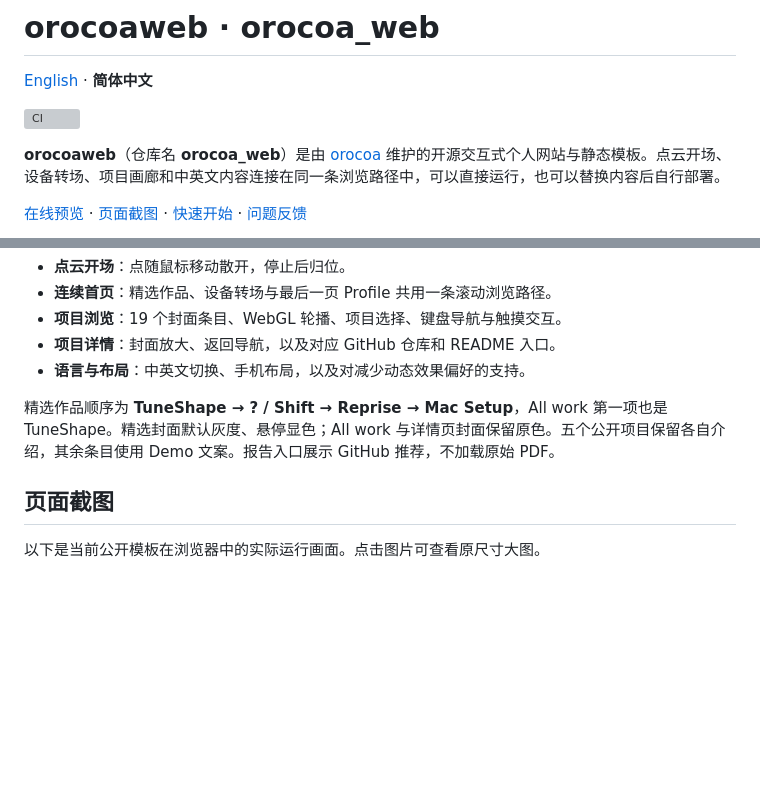
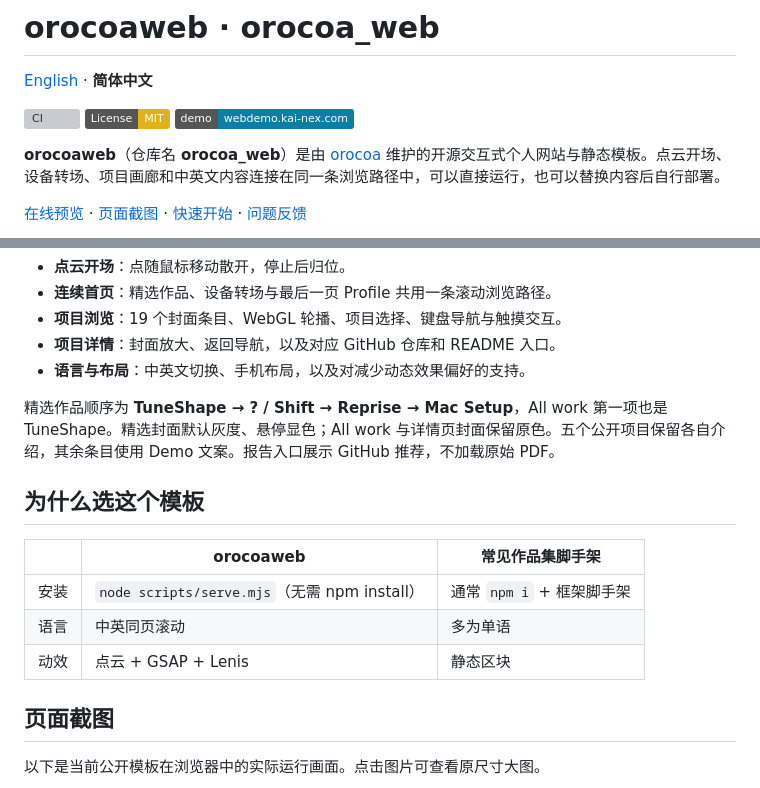
Before and after one commit to orocoa/orocoa_web, a Markdown page: README.zh-CN.md, 2 parts joined by grey strips. Drawn GitHub-style; badges without logos; blank space fills up the shorter version; grey boxes are pictures that could not be loaded.

```diff
--- a/README.zh-CN.md
+++ b/README.zh-CN.md
@@ -3,6 +3,8 @@
 [English](README.md) · **简体中文**
 
 [![CI](https://github.com/orocoa/orocoa_web/actions/workflows/ci.yml/badge.svg?branch=main)](https://github.com/orocoa/orocoa_web/actions/workflows/ci.yml)
+[![License: MIT](https://img.shields.io/badge/License-MIT-yellow.svg)](LICENSE)
+[![Live demo](https://img.shields.io/badge/demo-webdemo.kai--nex.com-0A7EA4)](https://webdemo.kai-nex.com/)
 
 **orocoaweb**（仓库名 **orocoa_web**）是由 [orocoa](https://github.com/orocoa) 维护的开源交互式个人网站与静态模板。点云开场、设备转场、项目画廊和中英文内容连接在同一条浏览路径中，可以直接运行，也可以替换内容后自行部署。
 
@@ -40,6 +42,15 @@
 - **语言与布局**：中英文切换、手机布局，以及对减少动态效果偏好的支持。
 
 精选作品顺序为 **TuneShape → ? / Shift → Reprise → Mac Setup**，All work 第一项也是 TuneShape。精选封面默认灰度、悬停显色；All work 与详情页封面保留原色。五个公开项目保留各自介绍，其余条目使用 Demo 文案。报告入口展示 GitHub 推荐，不加载原始 PDF。
+
+## 为什么选这个模板
+
+| | orocoaweb | 常见作品集脚手架 |
+| --- | --- | --- |
+| 安装 | `node scripts/serve.mjs`（无需 npm install） | 通常 `npm i` + 框架脚手架 |
+| 语言 | 中英同页滚动 | 多为单语 |
+| 动效 | 点云 + GSAP + Lenis | 静态区块 |
+
 
 ## 页面截图
 
```
Also changed, not shown: README.md (+11 -0 lines).
